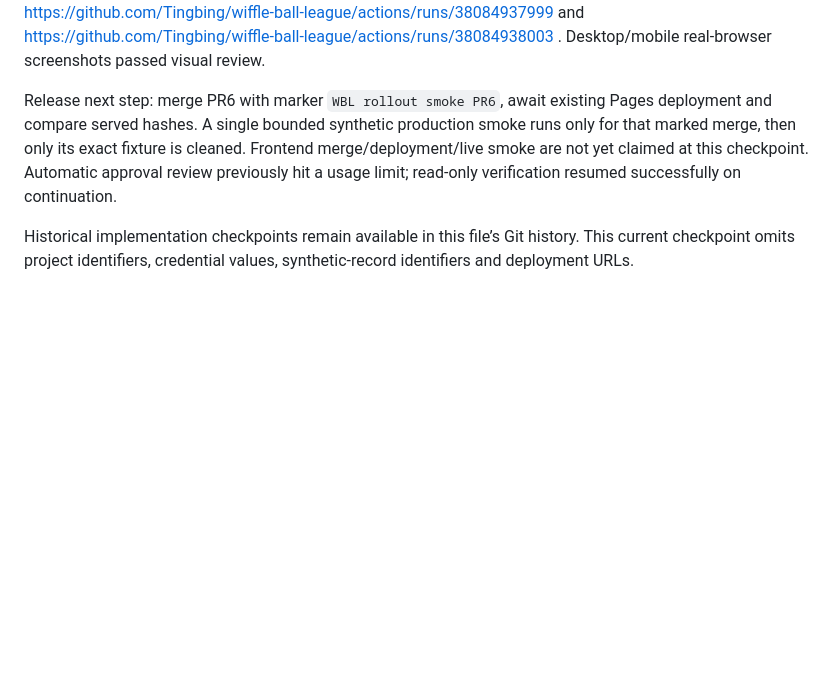
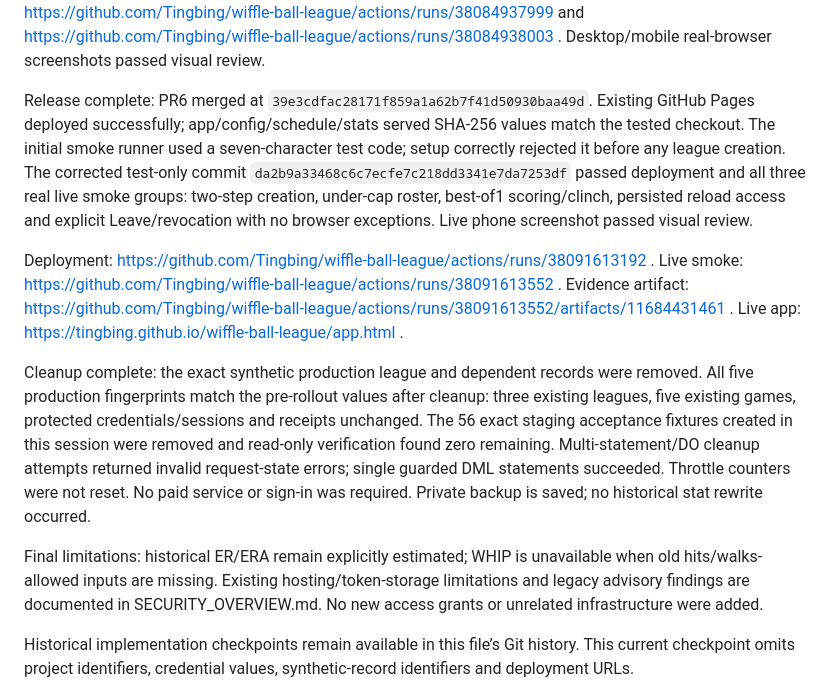
Before and after one commit to Tingbing/wiffle-ball-league, a Markdown page: IMPLEMENTATION_PROGRESS.md, the part around the change. Drawn GitHub-style; blank space fills up the shorter version.

Commit message:
Document completed rollout, live verification and exact fixture cleanup

```diff
--- a/IMPLEMENTATION_PROGRESS.md
+++ b/IMPLEMENTATION_PROGRESS.md
@@ -14,7 +14,13 @@ Staging migration applied and helper/trigger privileges verified. Initial `Inval
 
 Production backend applied successfully after the passed gates. All five before/after fingerprints (league, game, credential, session and receipt rows) are unchanged. All six changed function definitions match staging. Private API table access, private tables without RLS and new helper API execute grants are all zero. No historical backfill or production reset ran. No sign-in was needed. Latest exact-head checks also pass: https://github.com/Tingbing/wiffle-ball-league/actions/runs/38084937999 and https://github.com/Tingbing/wiffle-ball-league/actions/runs/38084938003 . Desktop/mobile real-browser screenshots passed visual review.
 
-Release next step: merge PR6 with marker `WBL rollout smoke PR6`, await existing Pages deployment and compare served hashes. A single bounded synthetic production smoke runs only for that marked merge, then only its exact fixture is cleaned. Frontend merge/deployment/live smoke are not yet claimed at this checkpoint. Automatic approval review previously hit a usage limit; read-only verification resumed successfully on continuation.
+Release complete: PR6 merged at `39e3cdfac28171f859a1a62b7f41d50930baa49d`. Existing GitHub Pages deployed successfully; app/config/schedule/stats served SHA-256 values match the tested checkout. The initial smoke runner used a seven-character test code; setup correctly rejected it before any league creation. The corrected test-only commit `da2b9a33468c6c7ecfe7c218dd3341e7da7253df` passed deployment and all three real live smoke groups: two-step creation, under-cap roster, best-of1 scoring/clinch, persisted reload access and explicit Leave/revocation with no browser exceptions. Live phone screenshot passed visual review.
+
+Deployment: https://github.com/Tingbing/wiffle-ball-league/actions/runs/38091613192 . Live smoke: https://github.com/Tingbing/wiffle-ball-league/actions/runs/38091613552 . Evidence artifact: https://github.com/Tingbing/wiffle-ball-league/actions/runs/38091613552/artifacts/11684431461 . Live app: https://tingbing.github.io/wiffle-ball-league/app.html .
+
+Cleanup complete: the exact synthetic production league and dependent records were removed. All five production fingerprints match the pre-rollout values after cleanup: three existing leagues, five existing games, protected credentials/sessions and receipts unchanged. The 56 exact staging acceptance fixtures created in this session were removed and read-only verification found zero remaining. Multi-statement/DO cleanup attempts returned invalid request-state errors; single guarded DML statements succeeded. Throttle counters were not reset. No paid service or sign-in was required. Private backup is saved; no historical stat rewrite occurred.
+
+Final limitations: historical ER/ERA remain explicitly estimated; WHIP is unavailable when old hits/walks-allowed inputs are missing. Existing hosting/token-storage limitations and legacy advisory findings are documented in SECURITY_OVERVIEW.md. No new access grants or unrelated infrastructure were added.
 
 Historical implementation checkpoints remain available in this file’s Git history. This current checkpoint omits project identifiers, credential values, synthetic-record identifiers and deployment URLs.
 
```
Also changed, not shown: docs/ROSTERS_SERIES_ROLLOUT.md (+1 -1 lines), docs/STATS_AUDIT.md (+1 -1 lines).
